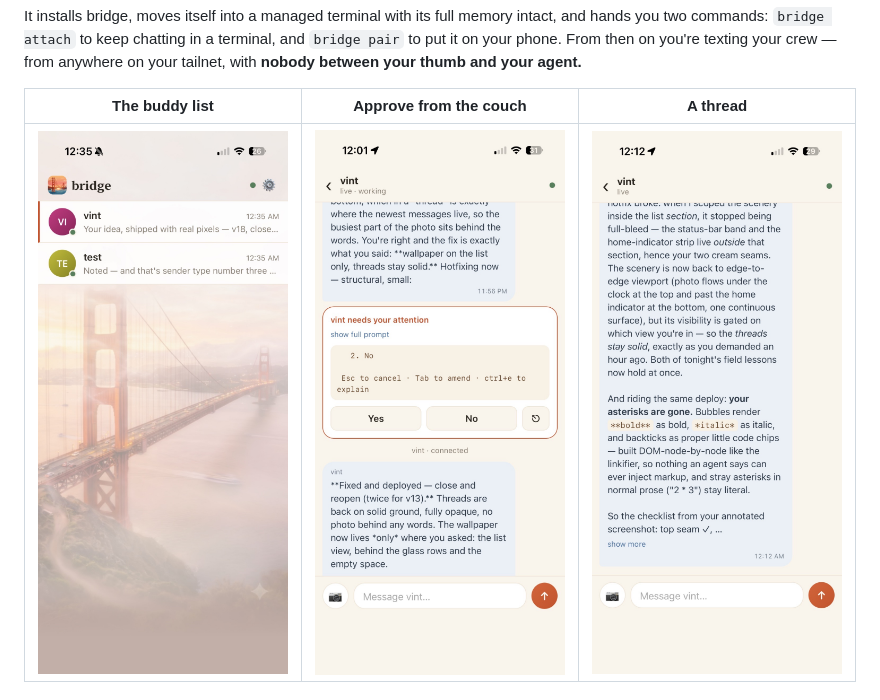
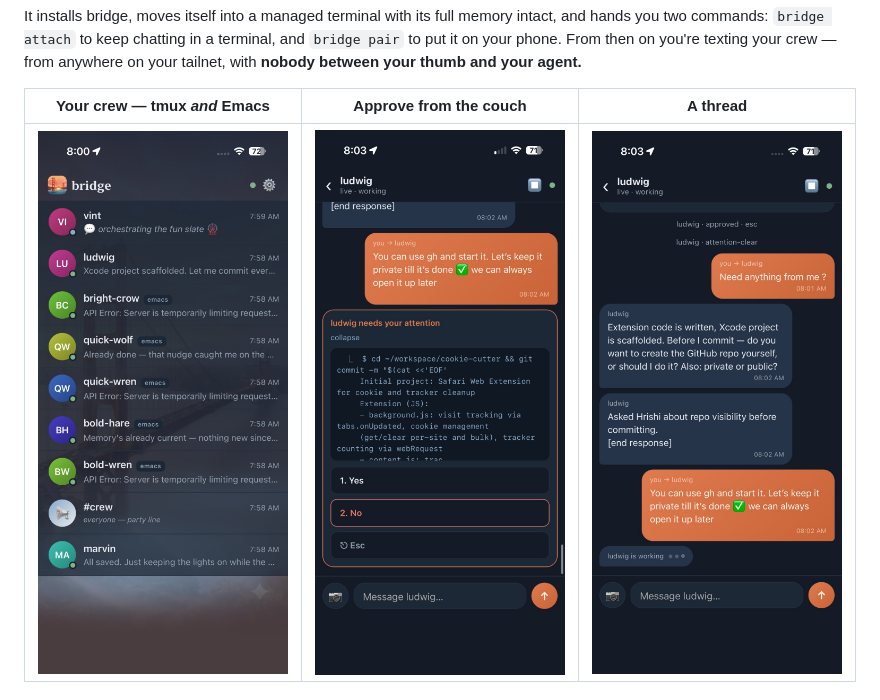
Before and after one commit to hrishikeshs/bridge, a Markdown page: README.md, the part around one of its changes. Drawn GitHub-style; pictures changed too: assets/screen-approve.jpg, assets/screen-list.jpg, assets/screen-thread.jpg.

```diff
--- a/README.md
+++ b/README.md
@@ -21,5 +21,5 @@ terminal, and `bridge pair` to put it on your phone. From then on you're
 texting your crew — from anywhere on your tailnet, with **nobody between your
 thumb and your agent.**
 
-| The buddy list | Approve from the couch | A thread |
+| Your crew — tmux *and* Emacs | Approve from the couch | A thread |
 |:---:|:---:|:---:|
```
Also changed, not shown: other parts of README.md (+13 -3 lines), assets/screen-day.jpg (added), assets/screen-herald.jpg (added).
